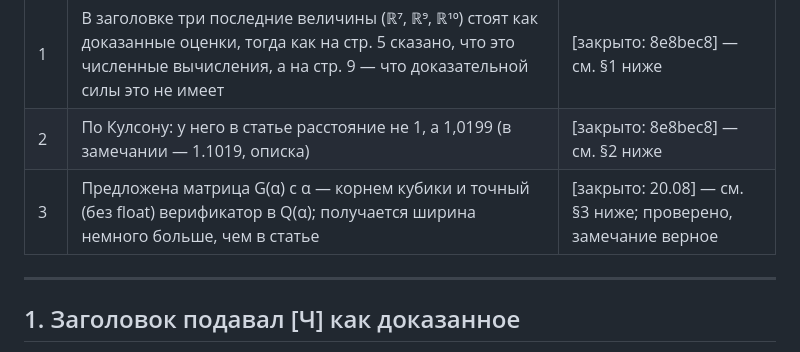
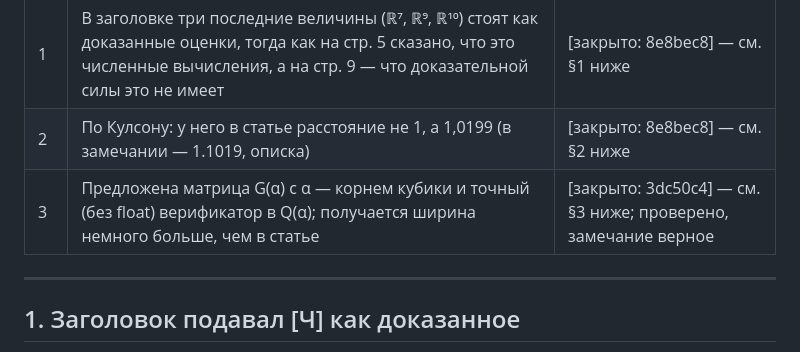
Before and after one commit to ivaleo/Chromatic, a Markdown page: journal/REVIEW-notes-v6.md, the part around the change. Rendered like a GitHub page.

Commit message:
REVIEW-notes-v6: статус замечания №3 привязан к коммиту 3dc50c4
Co-Authored-By: Claude Opus 5 (1M context) <noreply@anthropic.com>
Claude-Session: https://claude.ai/code/session_012iG2YKSm5kYcbdxBLj6U1A

```diff
--- a/journal/REVIEW-notes-v6.md
+++ b/journal/REVIEW-notes-v6.md
@@ -8,7 +8,7 @@
 |---|---|---|
 | 1 | В заголовке три последние величины (ℝ⁷, ℝ⁹, ℝ¹⁰) стоят как доказанные оценки, тогда как на стр. 5 сказано, что это численные вычисления, а на стр. 9 — что доказательной силы это не имеет | [закрыто: 8e8bec8] — см. §1 ниже |
 | 2 | По Кулсону: у него в статье расстояние не 1, а 1,0199 (в замечании — 1.1019, описка) | [закрыто: 8e8bec8] — см. §2 ниже |
-| 3 | Предложена матрица G(α) с α — корнем кубики и точный (без float) верификатор в Q(α); получается ширина немного больше, чем в статье | [закрыто: 20.08] — см. §3 ниже; проверено, замечание верное |
+| 3 | Предложена матрица G(α) с α — корнем кубики и точный (без float) верификатор в Q(α); получается ширина немного больше, чем в статье | [закрыто: 3dc50c4] — см. §3 ниже; проверено, замечание верное |
 
 ---
 
```
